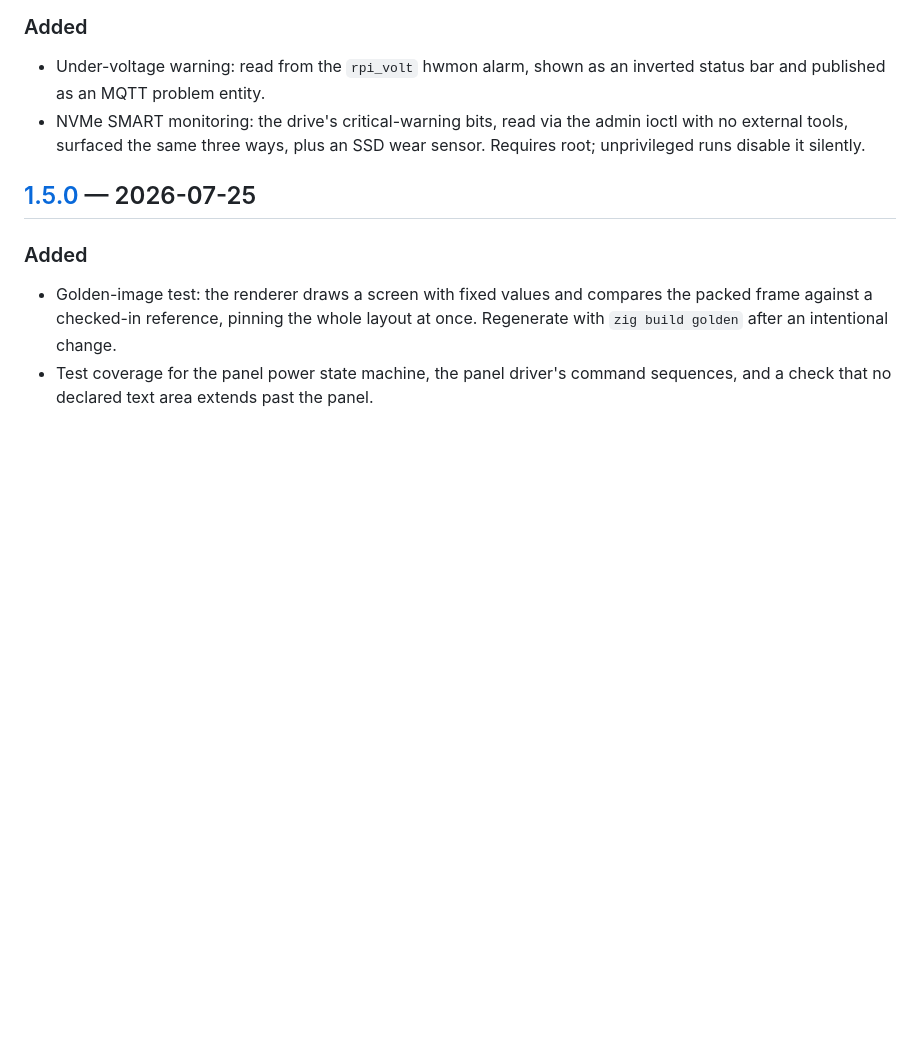
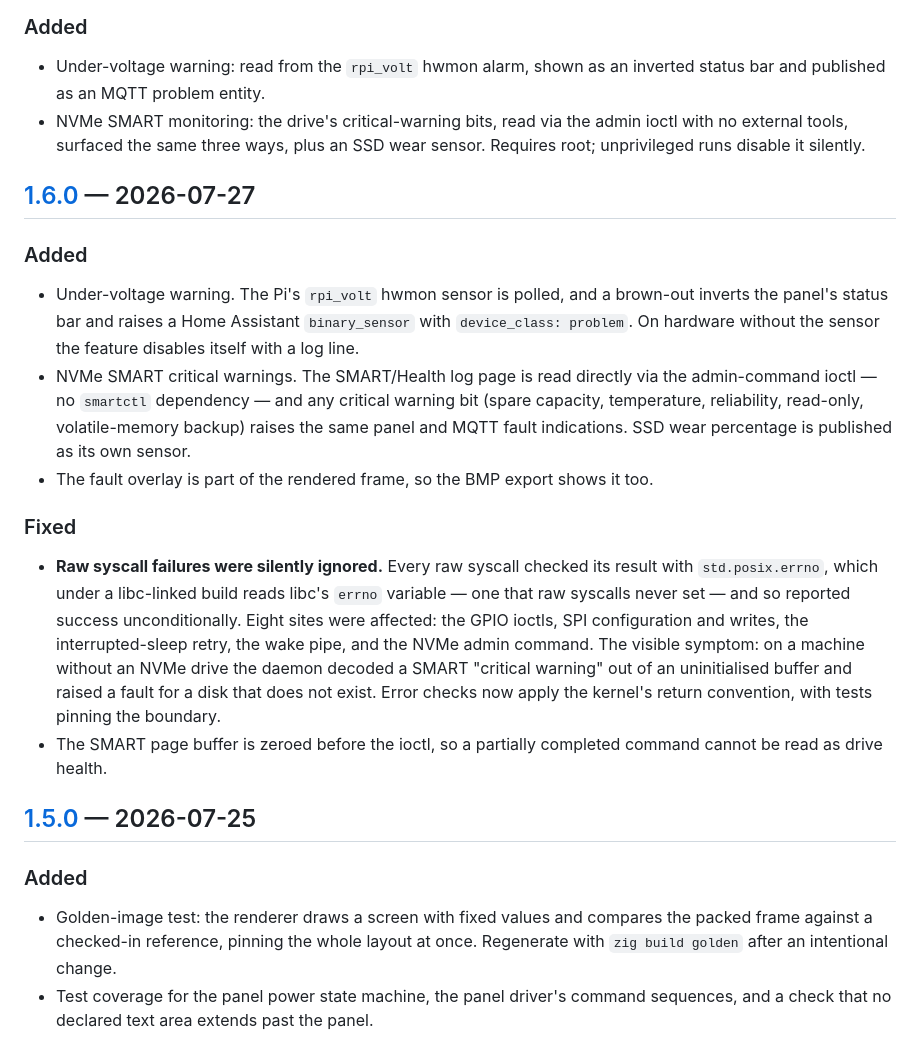
Before and after one commit to zales/sys-ink, a Markdown page: CHANGELOG.md, the part around one of its changes. Rendered like a GitHub page; blank space fills up the shorter version.

Commit message:
docs: changelog for 1.6.0

```diff
--- a/CHANGELOG.md
+++ b/CHANGELOG.md
@@ -26,6 +26,34 @@ and this project adheres to [Semantic Versioning](https://semver.org/spec/v2.0.0
 - NVMe SMART monitoring: the drive's critical-warning bits, read via the admin
   ioctl with no external tools, surfaced the same three ways, plus an SSD wear
   sensor. Requires root; unprivileged runs disable it silently.
+
+## [1.6.0] — 2026-07-27
+
+### Added
+- Under-voltage warning. The Pi's `rpi_volt` hwmon sensor is polled, and a
+  brown-out inverts the panel's status bar and raises a Home Assistant
+  `binary_sensor` with `device_class: problem`. On hardware without the sensor
+  the feature disables itself with a log line.
+- NVMe SMART critical warnings. The SMART/Health log page is read directly via
+  the admin-command ioctl — no `smartctl` dependency — and any critical warning
+  bit (spare capacity, temperature, reliability, read-only, volatile-memory
+  backup) raises the same panel and MQTT fault indications. SSD wear percentage
+  is published as its own sensor.
+- The fault overlay is part of the rendered frame, so the BMP export shows it
+  too.
+
+### Fixed
+- **Raw syscall failures were silently ignored.** Every raw syscall checked its
+  result with `std.posix.errno`, which under a libc-linked build reads libc's
+  `errno` variable — one that raw syscalls never set — and so reported success
+  unconditionally. Eight sites were affected: the GPIO ioctls, SPI configuration
+  and writes, the interrupted-sleep retry, the wake pipe, and the NVMe admin
+  command. The visible symptom: on a machine without an NVMe drive the daemon
+  decoded a SMART "critical warning" out of an uninitialised buffer and raised
+  a fault for a disk that does not exist. Error checks now apply the kernel's
+  return convention, with tests pinning the boundary.
+- The SMART page buffer is zeroed before the ioctl, so a partially completed
+  command cannot be read as drive health.
 
 ## [1.5.0] — 2026-07-25
 
```
Also changed, not shown: other parts of CHANGELOG.md (+1 -0 lines).
